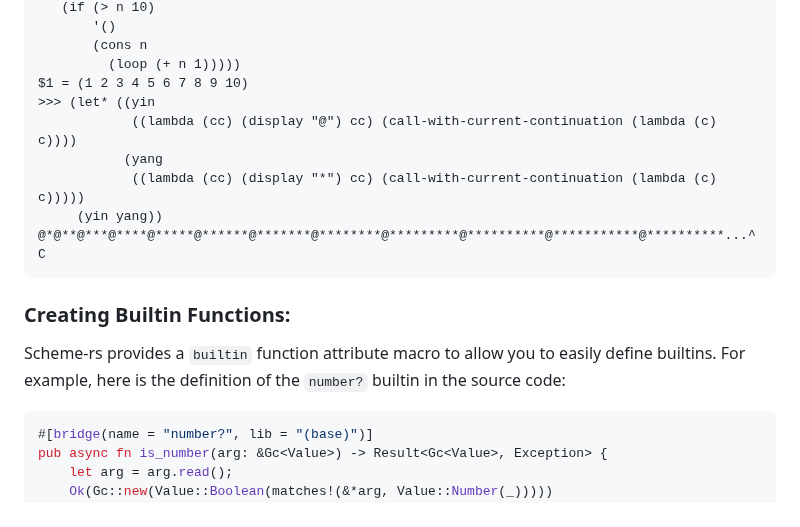
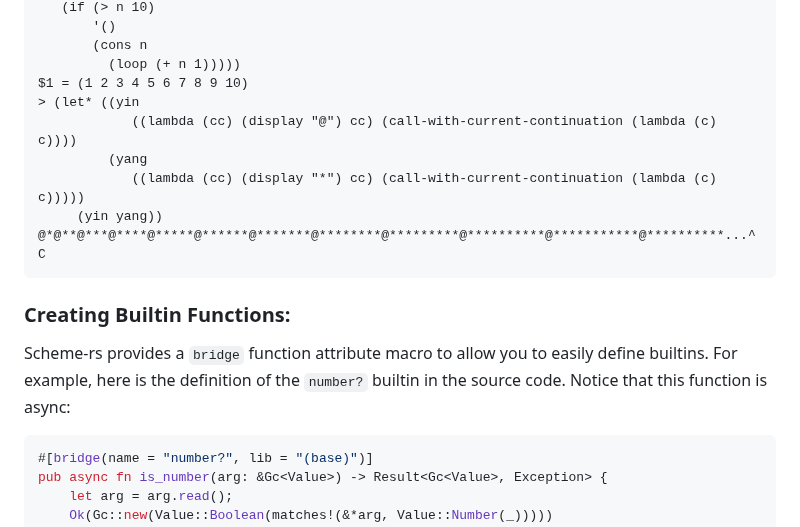
Before and after one commit to maplant/scheme-rs, a Markdown page: README.md, the part around the change. GitHub-like rendering.

````diff
--- a/README.md
+++ b/README.md
@@ -55,9 +55,9 @@ in the repo's root directory (examples taken from wikipedia):
        (cons n
          (loop (+ n 1)))))
 $1 = (1 2 3 4 5 6 7 8 9 10)
->>> (let* ((yin
+> (let* ((yin
             ((lambda (cc) (display "@") cc) (call-with-current-continuation (lambda (c) c))))
-           (yang
+         (yang
             ((lambda (cc) (display "*") cc) (call-with-current-continuation (lambda (c) c)))))
      (yin yang))
 @*@**@***@****@*****@******@*******@********@*********@**********@***********@**********...^C
@@ -65,8 +65,8 @@ $1 = (1 2 3 4 5 6 7 8 9 10)
 
 ### Creating Builtin Functions:
 
-Scheme-rs provides a `builtin` function attribute macro to allow you to easily define builtins. For example,
-here is the definition of the `number?` builtin in the source code:
+Scheme-rs provides a `bridge` function attribute macro to allow you to easily define builtins. For example,
+here is the definition of the `number?` builtin in the source code. Notice that this function is async:
 
 ```rust
 #[bridge(name = "number?", lib = "(base)")]
````
